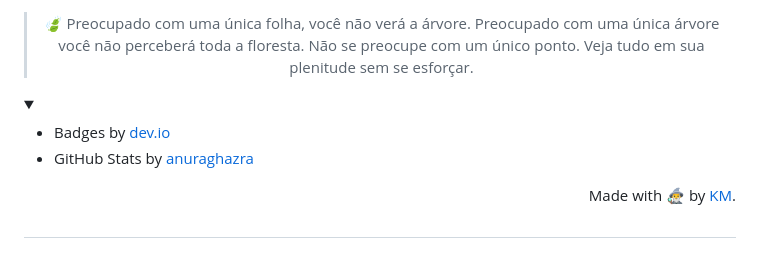
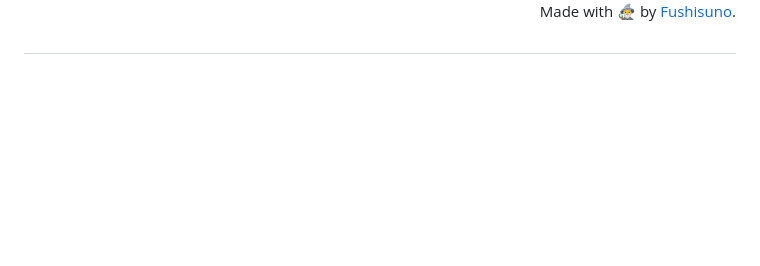
Before and after one commit to fushisuno/fushisuno, a Markdown page: README.md, the part around one of its changes. Drawn GitHub-style; folded sections open; blank space fills up the shorter version.

```diff
--- a/README.md
+++ b/README.md
@@ -67,16 +65,5 @@
 
 <br>
-
-> 🍃   <span align="justify">Preocupado com uma única folha, você não verá a árvore. Preocupado com uma única árvore você não perceberá toda a floresta. Não se preocupe com um único ponto. Veja tudo em sua plenitude sem se esforçar.</span>
-
-<details align="left">
-  <summary></summary>
-
-- Badges by <a href="dev.to/envoy_/150-badges-for-github-pnk">dev.io</a><br>
-- GitHub Stats by <a href="https://github.com/anuraghazra/github-readme-stats">anuraghazra</a>
-
-<div align="right">Made with 🧙‍♂️ by <a href="https://github.com/fushisuno">KM</a>.</div>
-
-</details>
+<div align="right">Made with 🧙‍♂️ by <a href="https://github.com/fushisuno">Fushisuno</a>.</div>
 
 ##
```
Also changed, not shown: other parts of README.md (+5 -7 lines).
